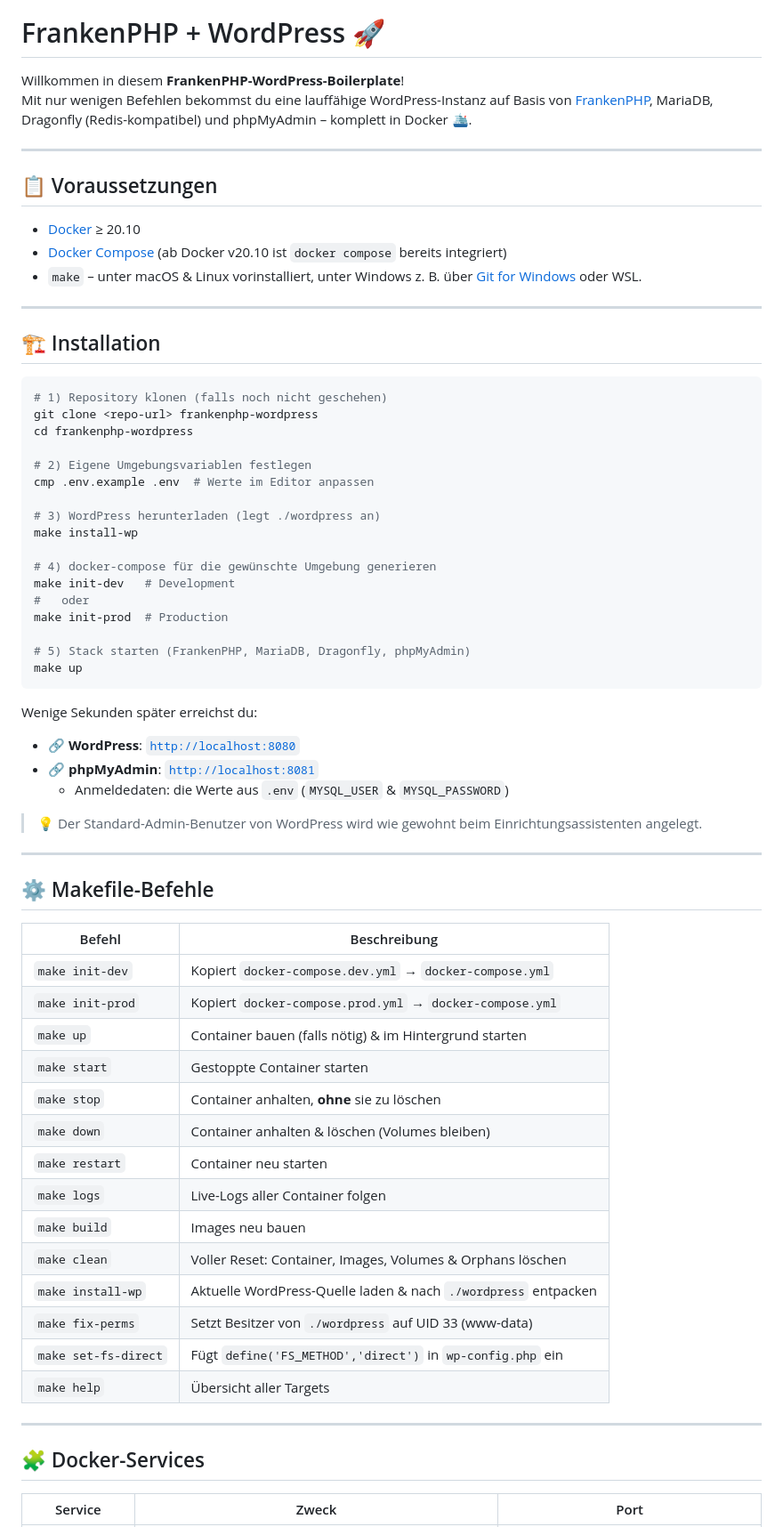
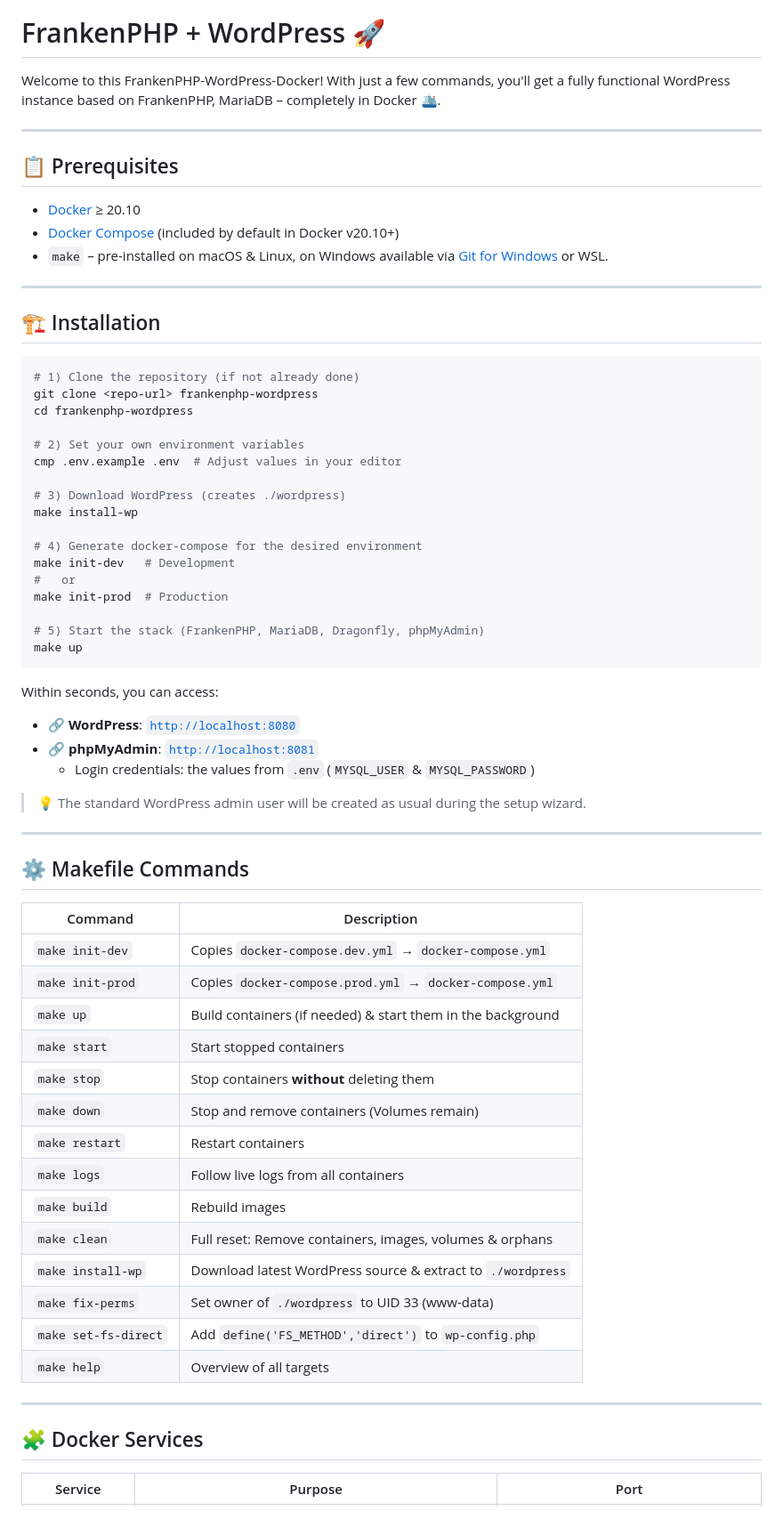
Before and after one commit to nulllogic/frankenphp-wordpress-docker, a Markdown page: README.md, the part around one of its changes. Shown at 89% size. Drawn GitHub-style.

Commit message:
v0.2.0 – readme update

````diff
--- a/README.md
+++ b/README.md
@@ -7,73 +7,73 @@
 
 # FrankenPHP + WordPress 🚀
 
-Willkommen in diesem **FrankenPHP-WordPress-Boilerplate**!
-Mit nur wenigen Befehlen bekommst du eine lauffähige WordPress-Instanz auf Basis von [FrankenPHP](https://frankenphp.dev/), MariaDB, Dragonfly (Redis-kompatibel) und phpMyAdmin – komplett in Docker 🛳️.
+Welcome to this FrankenPHP-WordPress-Docker!
+With just a few commands, you'll get a fully functional WordPress instance based on FrankenPHP, MariaDB – completely in Docker 🛳️.
 
 ---
 
-## 📋 Voraussetzungen
+## 📋 Prerequisites
 
 * [Docker](https://docs.docker.com/get-docker/) ≥ 20.10
-* [Docker Compose](https://docs.docker.com/compose/) (ab Docker v20.10 ist `docker compose` bereits integriert)
-* `make` – unter macOS & Linux vorinstalliert, unter Windows z. B. über [Git for Windows](https://gitforwindows.org/) oder WSL.
+* [Docker Compose](https://docs.docker.com/compose/) (included by default in Docker v20.10+)
+* `make` – pre-installed on macOS & Linux, on Windows available via [Git for Windows](https://gitforwindows.org/) or WSL.
 
 ---
 
 ## 🏗️ Installation
 
 ```bash
-# 1) Repository klonen (falls noch nicht geschehen)
+# 1) Clone the repository (if not already done)
 git clone <repo-url> frankenphp-wordpress
 cd frankenphp-wordpress
 
-# 2) Eigene Umgebungs­variablen festlegen
-cmp .env.example .env  # Werte im Editor anpassen
+# 2) Set your own environment variables
+cmp .env.example .env  # Adjust values in your editor
 
-# 3) WordPress herunterladen (legt ./wordpress an)
+# 3) Download WordPress (creates ./wordpress)
 make install-wp
 
-# 4) docker-compose für die gewünschte Umgebung generieren
+# 4) Generate docker-compose for the desired environment
 make init-dev   # Development
-#   oder
+#   or
 make init-prod  # Production
 
-# 5) Stack starten (FrankenPHP, MariaDB, Dragonfly, phpMyAdmin)
+# 5) Start the stack (FrankenPHP, MariaDB, Dragonfly, phpMyAdmin)
 make up
 ```
 
-Wenige Sekunden später erreichst du:
+Within seconds, you can access:
 
 * 🔗 **WordPress**: [`http://localhost:8080`](http://localhost:8080)
 * 🔗 **phpMyAdmin**: [`http://localhost:8081`](http://localhost:8081)
-    * Anmeldedaten: die Werte aus `.env` (`MYSQL_USER` & `MYSQL_PASSWORD`)
+    * Login credentials: the values from `.env` (`MYSQL_USER` & `MYSQL_PASSWORD`)
 
-> 💡 Der Standard-Admin-Benutzer von WordPress wird wie gewohnt beim Einrichtungs­assistenten angelegt.
+> 💡 The standard WordPress admin user will be created as usual during the setup wizard.
 
 ---
 
-## ⚙️ Makefile-Befehle
+## ⚙️ Makefile Commands
 
-| Befehl                | Beschreibung |
+| Command               | Description |
 |-----------------------|--------------|
-| `make init-dev`       | Kopiert `docker-compose.dev.yml` → `docker-compose.yml` |
-| `make init-prod`      | Kopiert `docker-compose.prod.yml` → `docker-compose.yml` |
-| `make up`             | Container bauen (falls nötig) & im Hintergrund starten |
-| `make start`          | Gestoppte Container starten |
-| `make stop`           | Container anhalten, **ohne** sie zu löschen |
-| `make down`           | Container anhalten & löschen (Volumes bleiben) |
-| `make restart`        | Container neu starten |
-| `make logs`           | Live-Logs aller Container folgen |
-| `make build`          | Images neu bauen |
-| `make clean`          | Voller Reset: Container, Images, Volumes & Orphans löschen |
-| `make install-wp`     | Aktuelle WordPress-Quelle laden & nach `./wordpress` entpacken |
-| `make fix-perms`      | Setzt Besitzer von `./wordpress` auf UID 33 (www-data) |
-| `make set-fs-direct`  | Fügt `define('FS_METHOD','direct')` in `wp-config.php` ein |
-| `make help`           | Übersicht aller Targets |
+| `make init-dev`       | Copies `docker-compose.dev.yml` → `docker-compose.yml` |
+| `make init-prod`      | Copies `docker-compose.prod.yml` → `docker-compose.yml` |
+| `make up`             | Build containers (if needed) & start them in the background |
+| `make start`          | Start stopped containers |
+| `make stop`           | Stop containers **without** deleting them |
+| `make down`           | Stop and remove containers (Volumes remain) |
+| `make restart`        | Restart containers |
+| `make logs`           | Follow live logs from all containers |
+| `make build`          | Rebuild images |
+| `make clean`          | Full reset: Remove containers, images, volumes & orphans |
+| `make install-wp`     | Download latest WordPress source & extract to `./wordpress` |
+| `make fix-perms`      | Set owner of `./wordpress` to UID 33 (www-data) |
+| `make set-fs-direct`  | Add `define('FS_METHOD','direct')` to `wp-config.php` |
+| `make help`           | Overview of all targets |
 
 ---
 
-## 🧩 Docker-Services
+## 🧩 Docker Services
 
-| Service      | Zweck | Port |
+| Service      | Purpose | Port |
 |--------------|-------|------|
````
Also changed, not shown: other parts of README.md (+42 -39 lines).
